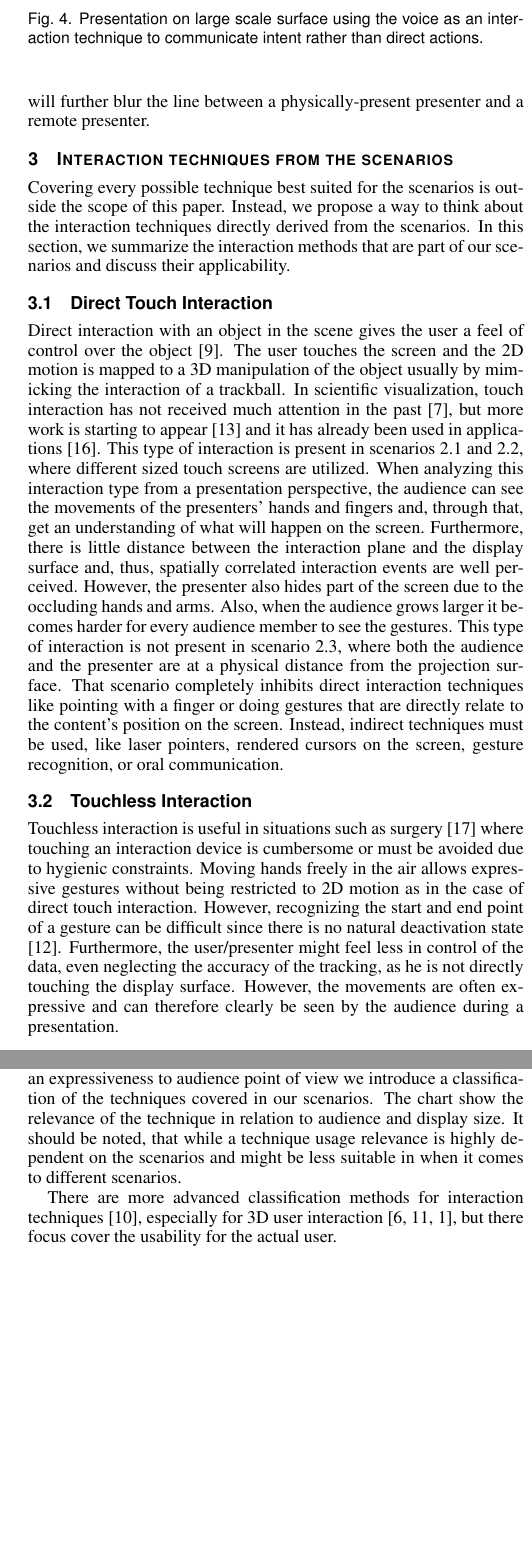
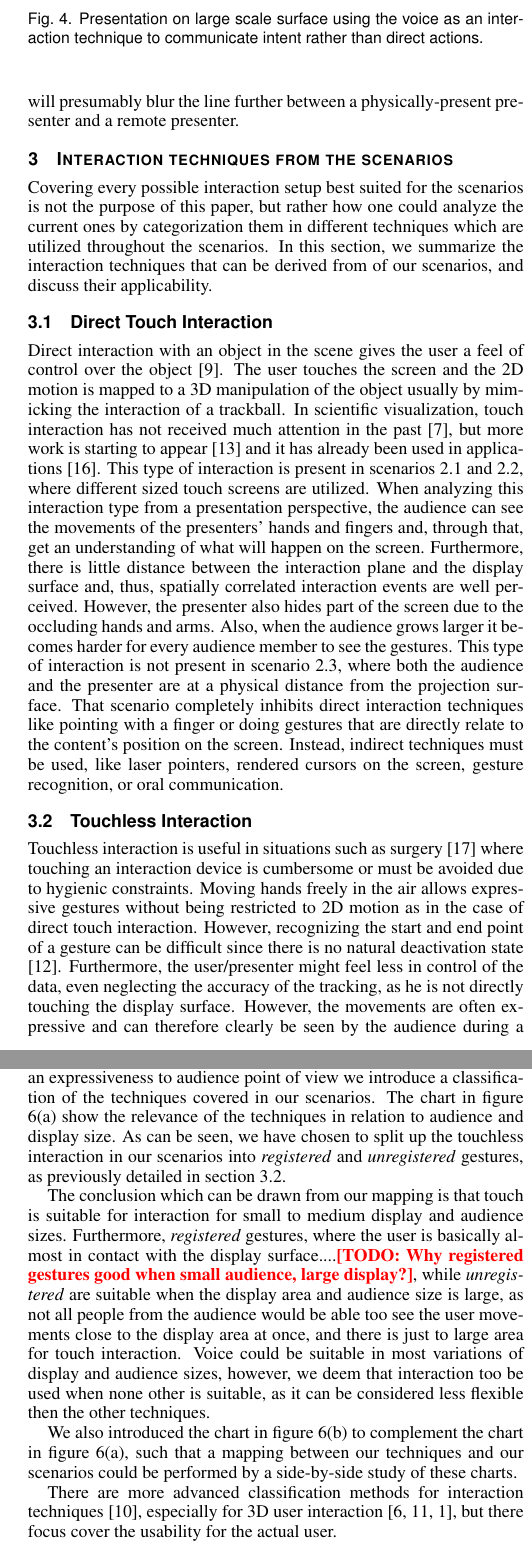
Before and after one commit to alexanderbock/paper-3dvis14-interaction, a LaTeX document (3dvis14-interaction.tex): two parts of the columns of pages 3 and 5 of 6, joined at a grey line, cut so that both start at the same text, the shorter picture padded with empty space. Compiled offline with pdfLaTeX.

Commit message:
3dvis14-interaction: Voice and classification updates.
git-svn-id: https://scivis.itn.liu.se/svn/publications/workinprogress/3dvis14-interaction@5775 cd0c9ba3-fe29-0410-b0c2-9a6eeba77867

```diff
--- a/3dvis14-interaction.tex
+++ b/3dvis14-interaction.tex
@@ -276,7 +276,7 @@ A slight variant to this is the concept of remote presentations.
 In this case, the presenter is not in the same room as the intended audience, but his voice (and possible video footage) is streamed instead.
 Regarding the interaction, there is no change as the presenter's interaction with the content was limited to communication and there was no physical input necessary.
 The only visible difference to the audience is the missing presence of the presenter in the same room, which might make other, complementary, sources of interaction impossible (such as using laser pointers).
-An increase in future presence technologies will further blur the line between a physically-present presenter and a remote presenter.
+An increase in future presence technologies will presumably blur the line further between a physically-present presenter and a remote presenter.
 
 %The third setup is a curved-screen decision arena in which the audience members are located on the inside of a round room with the walls being used as projection surfaces.
 %This setup is very useful for a small group of people ($<$ 10 persons) to simultaneously work on decisions using the information projected on the surfaces.
@@ -301,9 +301,8 @@ An increase in future presence technologies will further blur the line between a
 %\end{figure}
 
 \section{Interaction techniques from the scenarios} \label{sec:techniques}
-Covering every possible technique best suited for the scenarios is outside the scope of this paper.
-Instead, we propose a way to think about the interaction techniques directly derived from the scenarios.
-In this section, we summarize the interaction methods that are part of our scenarios and discuss their applicability.
+Covering every possible interaction setup best suited for the scenarios is not the purpose of this paper, but rather how one could analyze the current ones by categorization them in different techniques which are utilized throughout the scenarios.
+In this section, we summarize the interaction techniques that can be derived from of our scenarios, and discuss their applicability.
 
 \subsection{Direct Touch Interaction}
 Direct interaction with an object in the scene gives the user a feel of control over the object~\cite{isenberg2009studying}.
@@ -321,7 +320,7 @@ Instead, indirect techniques must be used, like laser pointers, rendered cursors
 \begin{figure}[htb]
 	\centering
 	\fbox{\includegraphics[width=1.0\linewidth]{images/dome_clip}}
-	\caption{Presentation on large scale surface using the kinect device as an interaction technique to interact with the visualization trought}
+	\caption{Presentation on large scale surface using the kinect device as an interaction technique to interact with the visualization trough hand gestures.}
 	\label{img:dome_clip}
 \end{figure}
 
@@ -338,9 +337,11 @@ Instead, indirect techniques must be used, like laser pointers, rendered cursors
         \includegraphics[width=1.0\columnwidth]{expressivity.pdf}
         \label{scenario_diagram}
     }
+		\caption{Our proposed charts for showing the applicability of different interaction types in various environments.}
+		\label{our_charts}
 \end{figure*}
 
-\subsection{Touchless Interaction}
+\subsection{Touchless Interaction}\label{subsec:touchless}
 Touchless interaction is useful in situations such as surgery~\cite{Mentis:2012:IPI:2207676.2208536} where touching an interaction device is cumbersome or must be avoided due to hygienic constraints.
 Moving hands freely in the air allows expressive gestures without being restricted to 2D motion as in the case of direct touch interaction.
 However, recognizing the start and end point of a gesture can be difficult since there is no natural deactivation state \cite{Kirmizibayrak:2011:EGB:2087756.2087764}.
@@ -394,14 +395,13 @@ In a presentation aspect, this interaction could generally be perceived as very
 
 \section{Classification} \label{sec:classification}
 
-To further show when a certain interaction technique is preferable from an expressiveness to audience point of view we introduce a classification of the techniques covered in our scenarios. The chart show the relevance of the technique in relation to audience and display size. It should be noted, that while a technique usage relevance is highly dependent on the scenarios and might be less suitable in when it comes to different scenarios.
+To further show when a certain interaction technique is preferable from an expressiveness to audience point of view we introduce a classification of the techniques covered in our scenarios. The chart in figure \ref{classifiy_diagram} show the relevance of the techniques in relation to audience and display size. As can be seen, we have chosen to split up the touchless interaction in our scenarios into \emph{registered} and \emph{unregistered} gestures, as previously detailed in section \ref{subsec:touchless}.
 
-%\begin{figure}
-%	\centering
-%	\includegraphics[width=1.0\linewidth]{expressivity.pdf}
-%	\caption{The ranges of applicability for our chosen scenarios}
-%	\label{scenario_diagram}
-%\end{figure}
+The conclusion which can be drawn from our mapping is that touch is suitable for interaction for small to medium display and audience sizes.
+Furthermore, \emph{registered} gestures, where the user is basically almost in contact with the display surface....\todo{Why registered gestures good when small audience, large display?}, while \emph{unregistered} are suitable when the display area and audience size is large, as not all people from the audience would be able too see the user movements close to the display area at once, and there is just to large area for touch interaction.
+Voice could be suitable in most variations of display and audience sizes, however, we deem that interaction too be used when none other is suitable, as it can be considered less flexible then the other techniques.
+
+We also introduced the chart in figure \ref{scenario_diagram} to complement the chart in figure \ref{classifiy_diagram}, such that a mapping between our techniques and our scenarios could be performed by a side-by-side study of these charts.
 
 There are more advanced classification methods for interaction techniques \cite{stars:65-93:2012}, especially for 3D user interaction \cite{CGF:CGF194, Kettner95aclassification, 978-3-319-07458-0_1}, but there focus cover the usability for the actual user.
 
```
Also changed, not shown: 3dvis14-interaction.tex (2 more changed lines).
